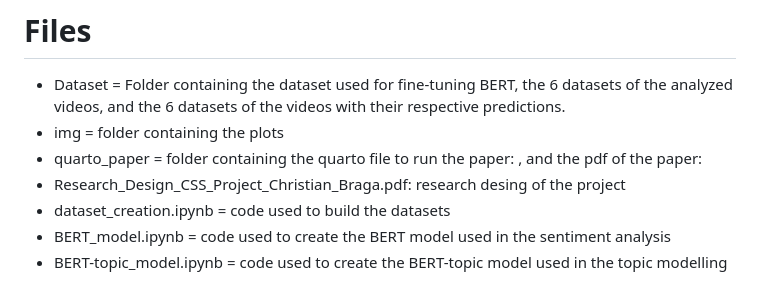
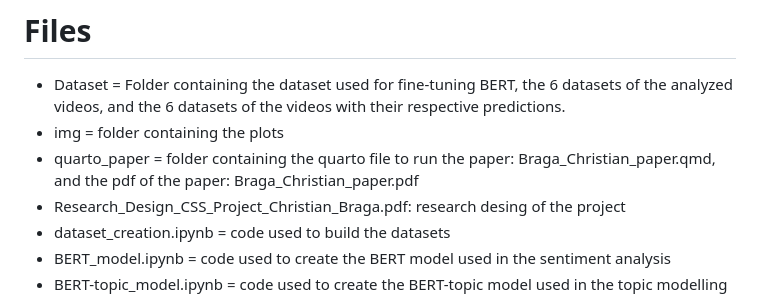
Before and after one commit to Christian-Braga/BERT-BERTtopic-Sentiment-Analysis-and-Topic-Modelling, a Markdown page: README.md, the part around the change. GitHub-like rendering.

```diff
--- a/README.md
+++ b/README.md
@@ -5,7 +5,7 @@ This project analyzes public sentiment and discussion topics on the Israeli-Pale
 # Files
 - Dataset  = Folder containing the dataset used for fine-tuning BERT, the 6 datasets of the analyzed videos, and the 6 datasets of the videos with their respective predictions.
 - img = folder containing the plots
-- quarto_paper = folder containing the quarto file to run the paper:   , and the pdf of the paper:
+- quarto_paper = folder containing the quarto file to run the paper: Braga_Christian_paper.qmd, and the pdf of the paper: Braga_Christian_paper.pdf
 - Research_Design_CSS_Project_Christian_Braga.pdf: research desing of the project
 - dataset_creation.ipynb = code used to build the datasets
 - BERT_model.ipynb = code used to create the BERT model used in the sentiment analysis
```
